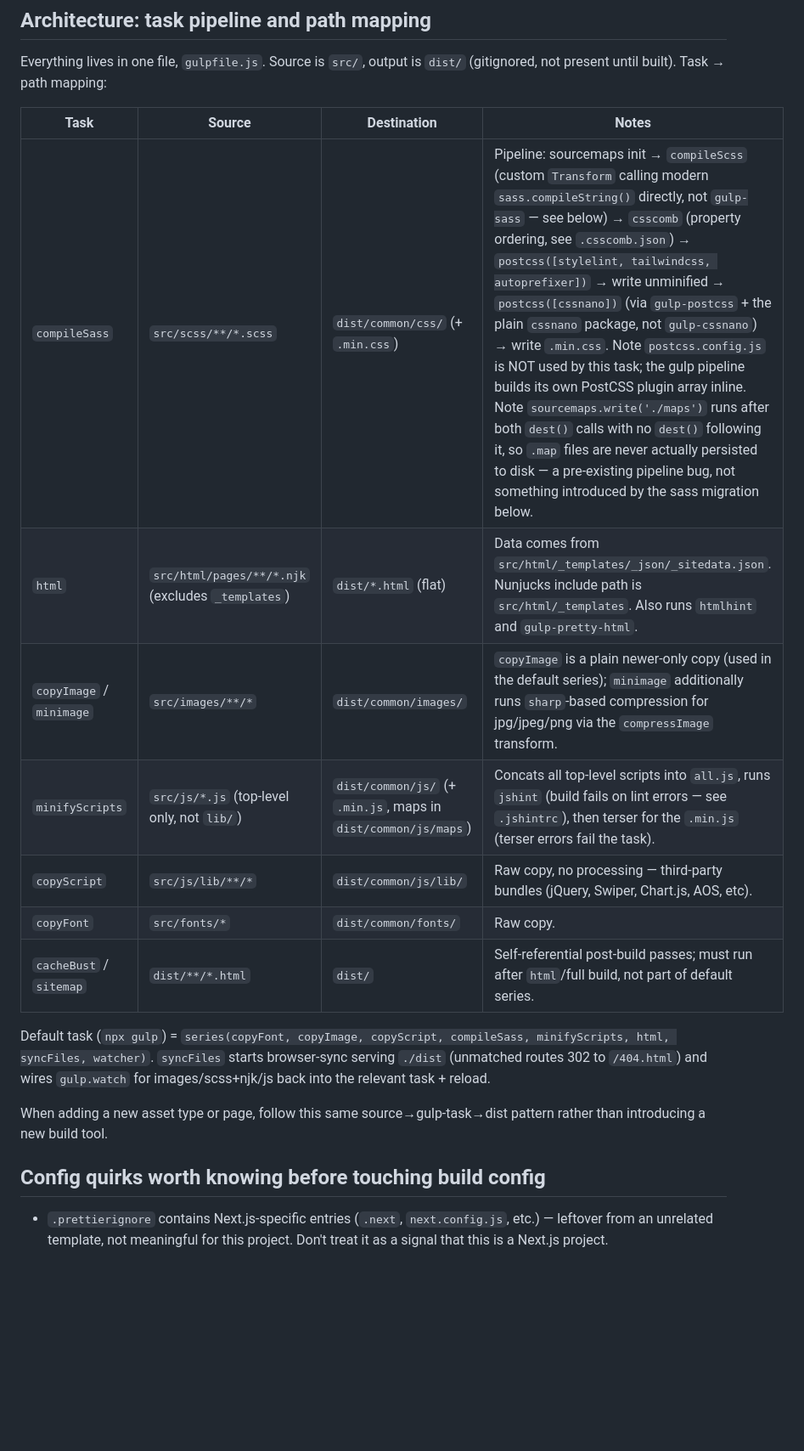
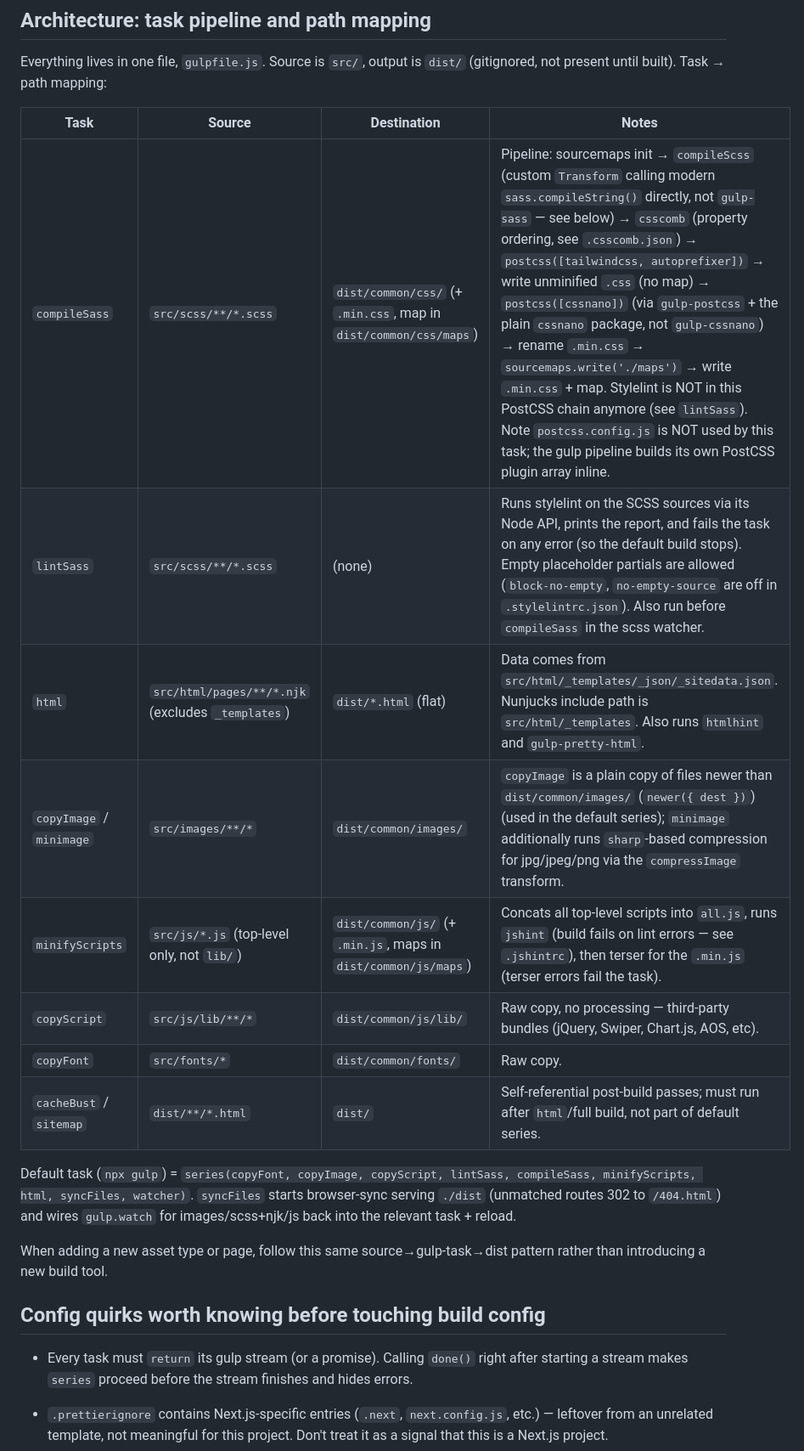
Before and after one commit to sapjil/gulp, a Markdown page: CLAUDE.md, the part around the change. Shown at 85% size. GitHub-like rendering; blank space fills up the shorter version.

Commit message:
Docs CLAUDE.md 빌드 파이프라인 설명 갱신
lintSass 태스크 추가, compileSass 파이프라인(stylelint 제거, sourcemap 저장),
기본 시리즈, copyImage 증분 복사 기준, 태스크 스트림 반환 규칙을 반영.

Co-Authored-By: Claude Sonnet 5.5 <noreply@anthropic.com>
Claude-Session: https://claude.ai/code/session_01J67xJmTqsDwHueZACHjaNF

```diff
--- a/CLAUDE.md
+++ b/CLAUDE.md
@@ -23,19 +23,22 @@ Everything lives in one file, `gulpfile.js`. Source is `src/`, output is `dist/`
 
 | Task | Source | Destination | Notes |
 |---|---|---|---|
-| `compileSass` | `src/scss/**/*.scss` | `dist/common/css/` (+ `.min.css`) | Pipeline: sourcemaps init → `compileScss` (custom `Transform` calling modern `sass.compileString()` directly, not `gulp-sass` — see below) → `csscomb` (property ordering, see `.csscomb.json`) → `postcss([stylelint, tailwindcss, autoprefixer])` → write unminified → `postcss([cssnano])` (via `gulp-postcss` + the plain `cssnano` package, not `gulp-cssnano`) → write `.min.css`. Note `postcss.config.js` is NOT used by this task; the gulp pipeline builds its own PostCSS plugin array inline. Note `sourcemaps.write('./maps')` runs after both `dest()` calls with no `dest()` following it, so `.map` files are never actually persisted to disk — a pre-existing pipeline bug, not something introduced by the sass migration below. |
+| `compileSass` | `src/scss/**/*.scss` | `dist/common/css/` (+ `.min.css`, map in `dist/common/css/maps`) | Pipeline: sourcemaps init → `compileScss` (custom `Transform` calling modern `sass.compileString()` directly, not `gulp-sass` — see below) → `csscomb` (property ordering, see `.csscomb.json`) → `postcss([tailwindcss, autoprefixer])` → write unminified `.css` (no map) → `postcss([cssnano])` (via `gulp-postcss` + the plain `cssnano` package, not `gulp-cssnano`) → rename `.min.css` → `sourcemaps.write('./maps')` → write `.min.css` + map. Stylelint is NOT in this PostCSS chain anymore (see `lintSass`). Note `postcss.config.js` is NOT used by this task; the gulp pipeline builds its own PostCSS plugin array inline. |
+| `lintSass` | `src/scss/**/*.scss` | (none) | Runs stylelint on the SCSS sources via its Node API, prints the report, and fails the task on any error (so the default build stops). Empty placeholder partials are allowed (`block-no-empty`, `no-empty-source` are off in `.stylelintrc.json`). Also run before `compileSass` in the scss watcher. |
 | `html` | `src/html/pages/**/*.njk` (excludes `_templates`) | `dist/*.html` (flat) | Data comes from `src/html/_templates/_json/_sitedata.json`. Nunjucks include path is `src/html/_templates`. Also runs `htmlhint` and `gulp-pretty-html`. |
-| `copyImage` / `minimage` | `src/images/**/*` | `dist/common/images/` | `copyImage` is a plain newer-only copy (used in the default series); `minimage` additionally runs `sharp`-based compression for jpg/jpeg/png via the `compressImage` transform. |
+| `copyImage` / `minimage` | `src/images/**/*` | `dist/common/images/` | `copyImage` is a plain copy of files newer than `dist/common/images/` (`newer({ dest })`) (used in the default series); `minimage` additionally runs `sharp`-based compression for jpg/jpeg/png via the `compressImage` transform. |
 | `minifyScripts` | `src/js/*.js` (top-level only, not `lib/`) | `dist/common/js/` (+ `.min.js`, maps in `dist/common/js/maps`) | Concats all top-level scripts into `all.js`, runs `jshint` (build fails on lint errors — see `.jshintrc`), then terser for the `.min.js` (terser errors fail the task). |
 | `copyScript` | `src/js/lib/**/*` | `dist/common/js/lib/` | Raw copy, no processing — third-party bundles (jQuery, Swiper, Chart.js, AOS, etc). |
 | `copyFont` | `src/fonts/*` | `dist/common/fonts/` | Raw copy. |
 | `cacheBust` / `sitemap` | `dist/**/*.html` | `dist/` | Self-referential post-build passes; must run after `html`/full build, not part of default series. |
 
-Default task (`npx gulp`) = `series(copyFont, copyImage, copyScript, compileSass, minifyScripts, html, syncFiles, watcher)`. `syncFiles` starts browser-sync serving `./dist` (unmatched routes 302 to `/404.html`) and wires `gulp.watch` for images/scss+njk/js back into the relevant task + reload.
+Default task (`npx gulp`) = `series(copyFont, copyImage, copyScript, lintSass, compileSass, minifyScripts, html, syncFiles, watcher)`. `syncFiles` starts browser-sync serving `./dist` (unmatched routes 302 to `/404.html`) and wires `gulp.watch` for images/scss+njk/js back into the relevant task + reload.
 
 When adding a new asset type or page, follow this same source→gulp-task→dist pattern rather than introducing a new build tool.
 
 ## Config quirks worth knowing before touching build config
+
+- Every task must `return` its gulp stream (or a promise). Calling `done()` right after starting a stream makes `series` proceed before the stream finishes and hides errors.
 
 - `.prettierignore` contains Next.js-specific entries (`.next`, `next.config.js`, etc.) — leftover from an unrelated template, not meaningful for this project. Don't treat it as a signal that this is a Next.js project.
 - `.stylestatsrc` exists but `stylestats` is not a devDependency and isn't wired into `gulpfile.js` — effectively vestigial.
```
